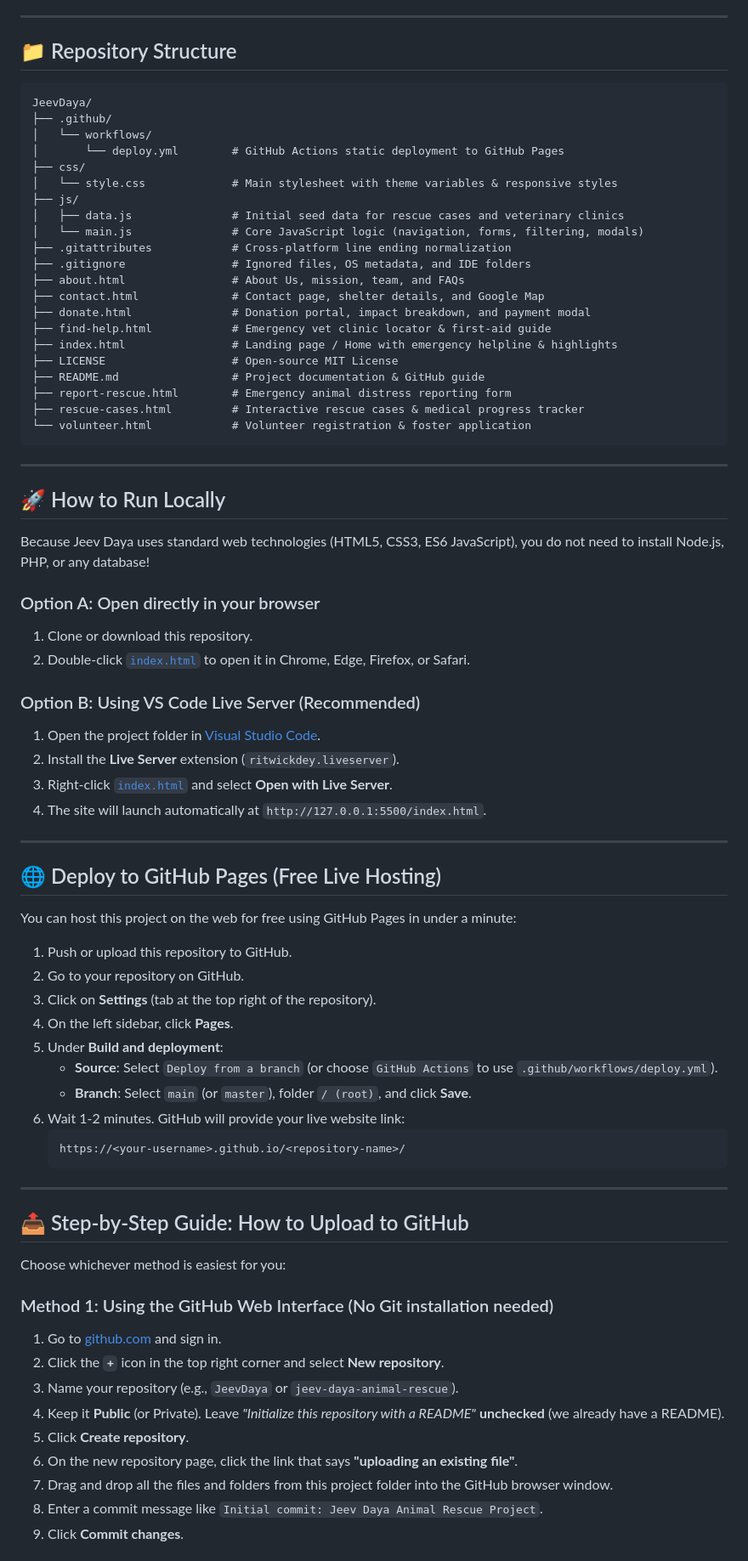
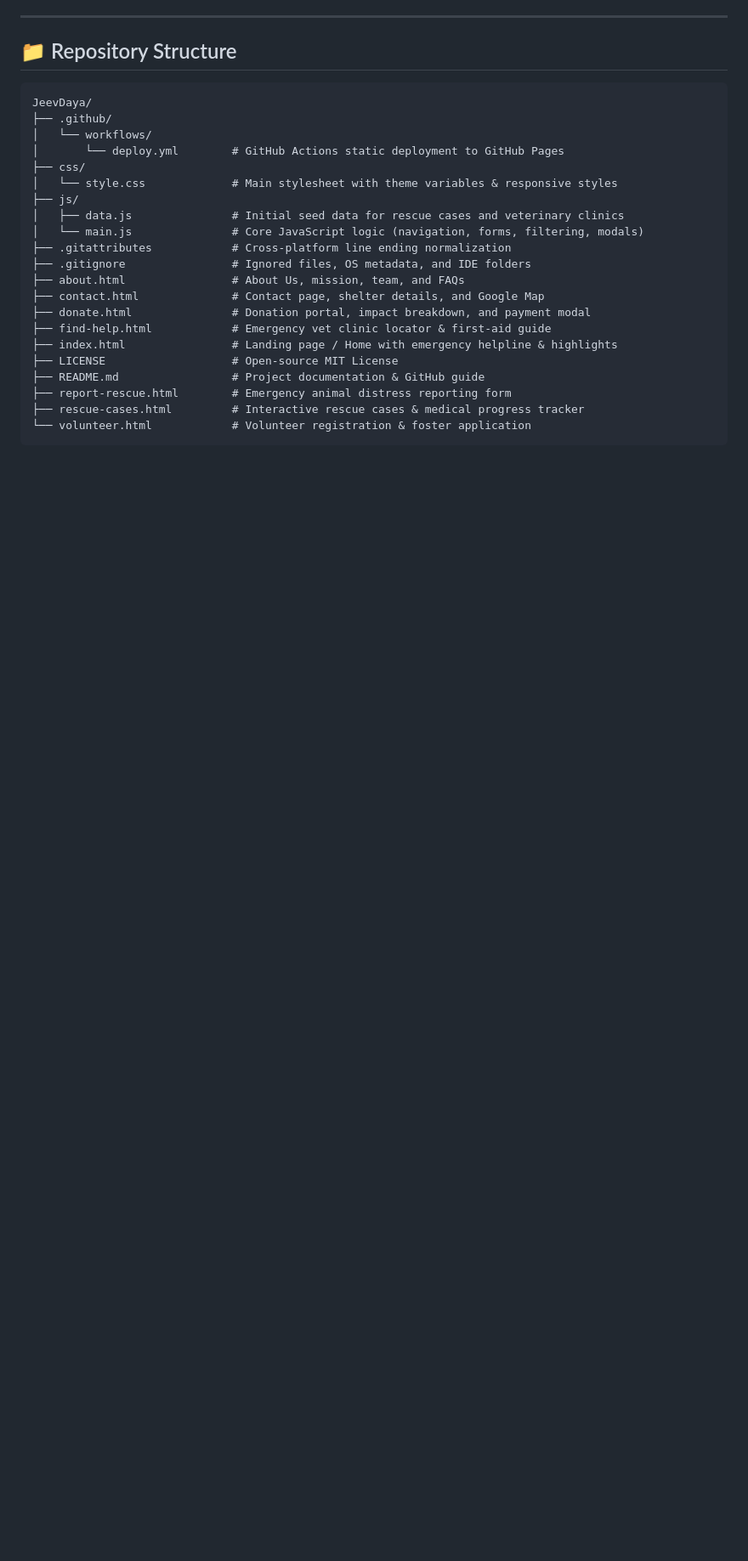
Before and after one commit to darjivrunda/JeevDaya, a Markdown page: README.md, the part around one of its changes. Shown at 85% size. GitHub-like rendering; blank space fills up the shorter version.

````diff
--- a/README.md
+++ b/README.md
@@ -80,54 +80,3 @@ JeevDaya/
 └── volunteer.html            # Volunteer registration & foster application
 ```
 
----
-
-## 🚀 How to Run Locally
-
-Because Jeev Daya uses standard web technologies (HTML5, CSS3, ES6 JavaScript), you do not need to install Node.js, PHP, or any database!
-
-### Option A: Open directly in your browser
-1. Clone or download this repository.
-2. Double-click [`index.html`](index.html) to open it in Chrome, Edge, Firefox, or Safari.
-
-### Option B: Using VS Code Live Server (Recommended)
-1. Open the project folder in [Visual Studio Code](https://code.visualstudio.com/).
-2. Install the **Live Server** extension (`ritwickdey.liveserver`).
-3. Right-click [`index.html`](index.html) and select **Open with Live Server**.
-4. The site will launch automatically at `http://127.0.0.1:5500/index.html`.
-
----
-
-## 🌐 Deploy to GitHub Pages (Free Live Hosting)
-
-You can host this project on the web for free using GitHub Pages in under a minute:
-
-1. Push or upload this repository to GitHub.
-2. Go to your repository on GitHub.
-3. Click on **Settings** (tab at the top right of the repository).
-4. On the left sidebar, click **Pages**.
-5. Under **Build and deployment**:
-   - **Source**: Select `Deploy from a branch` (or choose `GitHub Actions` to use `.github/workflows/deploy.yml`).
-   - **Branch**: Select `main` (or `master`), folder `/ (root)`, and click **Save**.
-6. Wait 1-2 minutes. GitHub will provide your live website link:
-   ```text
-   https://<your-username>.github.io/<repository-name>/
-   ```
-
----
-
-## 📤 Step-by-Step Guide: How to Upload to GitHub
-
-Choose whichever method is easiest for you:
-
-### Method 1: Using the GitHub Web Interface (No Git installation needed)
-1. Go to [github.com](https://github.com/) and sign in.
-2. Click the **`+`** icon in the top right corner and select **New repository**.
-3. Name your repository (e.g., `JeevDaya` or `jeev-daya-animal-rescue`).
-4. Keep it **Public** (or Private). Leave *"Initialize this repository with a README"* **unchecked** (we already have a README).
-5. Click **Create repository**.
-6. On the new repository page, click the link that says **"uploading an existing file"**.
-7. Drag and drop all the files and folders from this project folder into the GitHub browser window.
-8. Enter a commit message like `Initial commit: Jeev Daya Animal Rescue Project`.
-9. Click **Commit changes**.
-
````
Also changed, not shown: other parts of README.md (+0 -53 lines).
